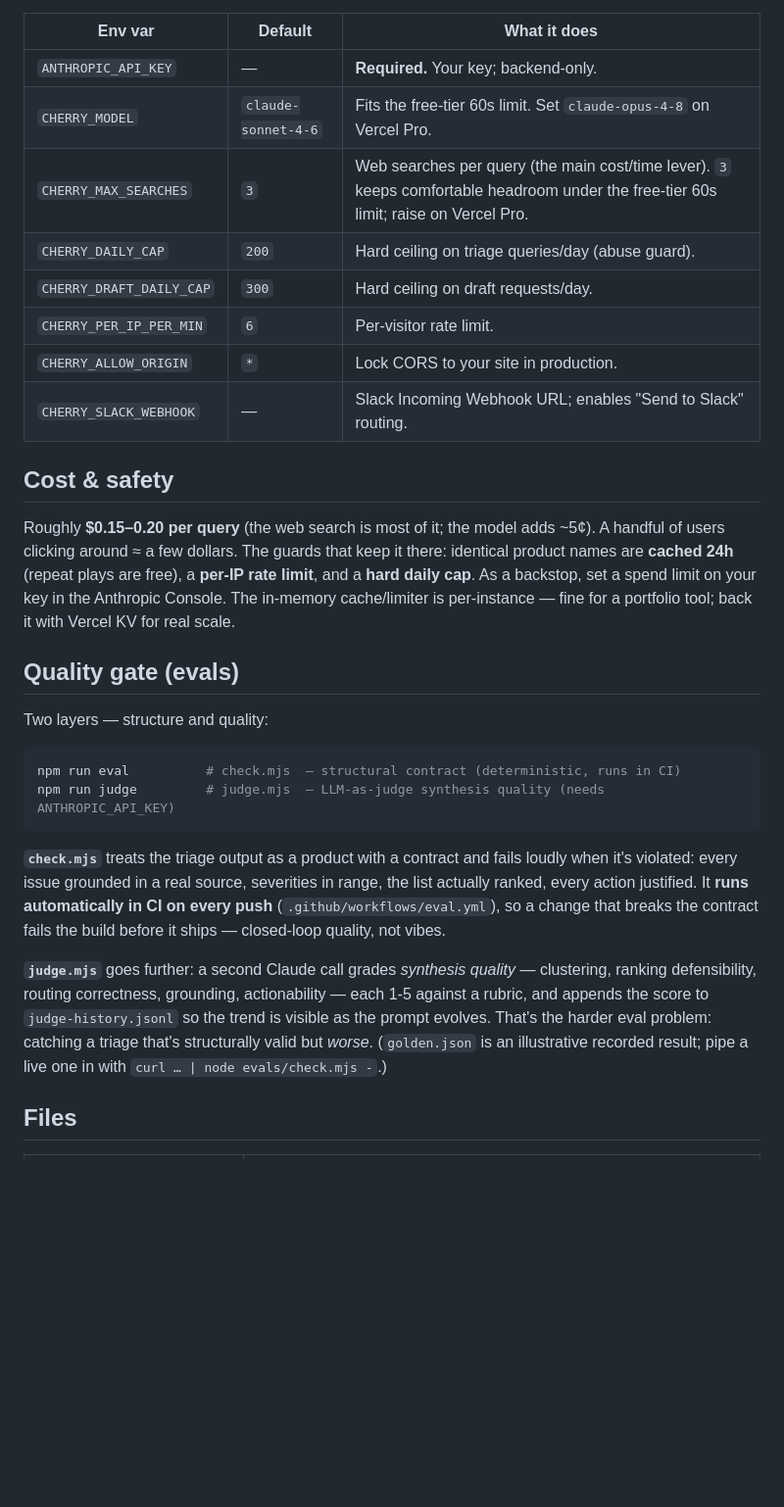
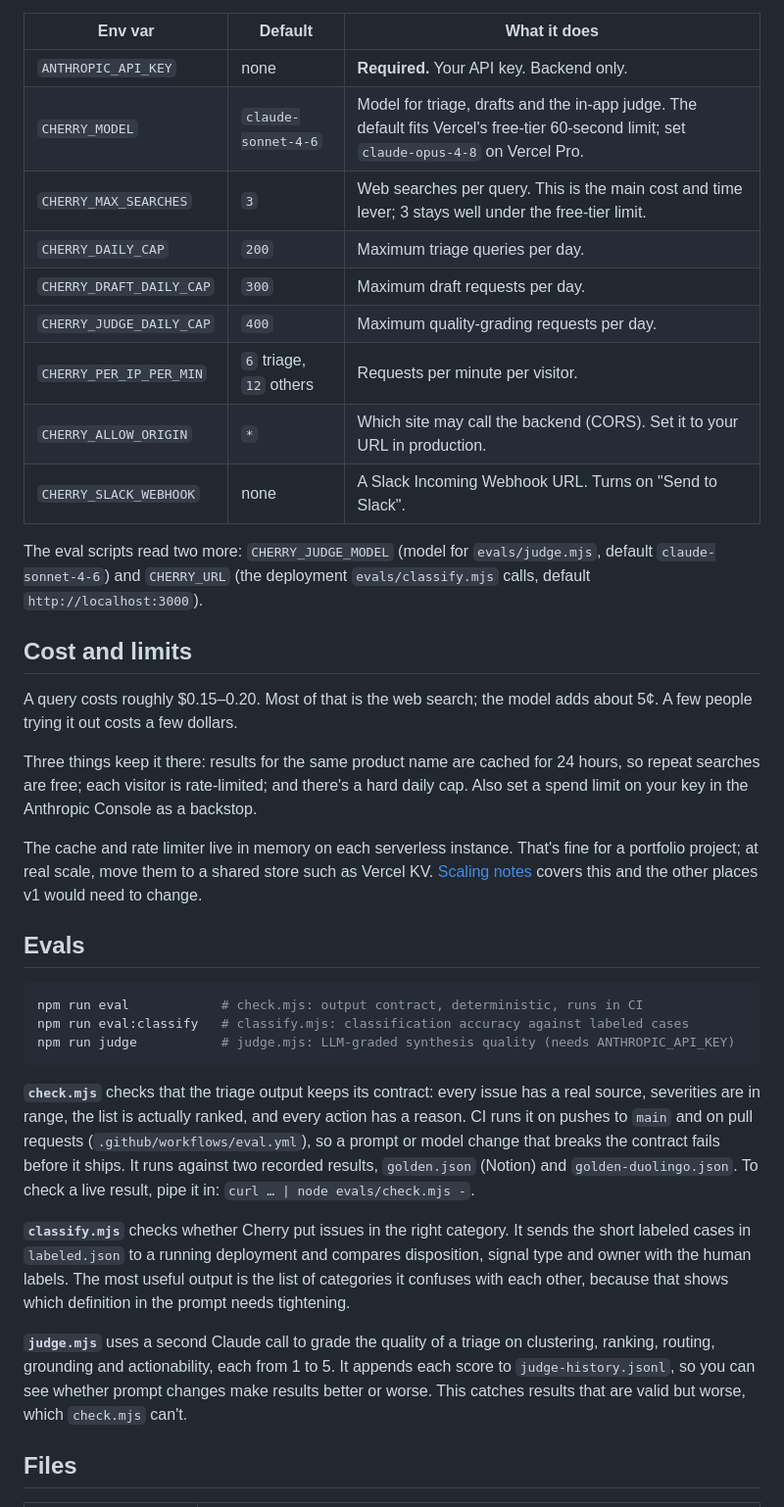
Before and after one commit to stephiesworld/cherry, a Markdown page: README.md, the part around one of its changes. Shown at 98% size. Drawn GitHub-style; blank space fills up the shorter version.

````diff
--- a/README.md
+++ b/README.md
@@ -80,45 +93,62 @@ Every push to the repo auto-redeploys.
 
 | Env var | Default | What it does |
 |---|---|---|
-| `ANTHROPIC_API_KEY` | — | **Required.** Your key; backend-only. |
-| `CHERRY_MODEL` | `claude-sonnet-4-6` | Fits the free-tier 60s limit. Set `claude-opus-4-8` on Vercel Pro. |
-| `CHERRY_MAX_SEARCHES` | `3` | Web searches per query (the main cost/time lever). `3` keeps comfortable headroom under the free-tier 60s limit; raise on Vercel Pro. |
-| `CHERRY_DAILY_CAP` | `200` | Hard ceiling on triage queries/day (abuse guard). |
-| `CHERRY_DRAFT_DAILY_CAP` | `300` | Hard ceiling on draft requests/day. |
-| `CHERRY_PER_IP_PER_MIN` | `6` | Per-visitor rate limit. |
-| `CHERRY_ALLOW_ORIGIN` | `*` | Lock CORS to your site in production. |
-| `CHERRY_SLACK_WEBHOOK` | — | Slack Incoming Webhook URL; enables "Send to Slack" routing. |
+| `ANTHROPIC_API_KEY` | none | **Required.** Your API key. Backend only. |
+| `CHERRY_MODEL` | `claude-sonnet-4-6` | Model for triage, drafts and the in-app judge. The default fits Vercel's free-tier 60-second limit; set `claude-opus-4-8` on Vercel Pro. |
+| `CHERRY_MAX_SEARCHES` | `3` | Web searches per query. This is the main cost and time lever; 3 stays well under the free-tier limit. |
+| `CHERRY_DAILY_CAP` | `200` | Maximum triage queries per day. |
+| `CHERRY_DRAFT_DAILY_CAP` | `300` | Maximum draft requests per day. |
+| `CHERRY_JUDGE_DAILY_CAP` | `400` | Maximum quality-grading requests per day. |
+| `CHERRY_PER_IP_PER_MIN` | `6` triage, `12` others | Requests per minute per visitor. |
+| `CHERRY_ALLOW_ORIGIN` | `*` | Which site may call the backend (CORS). Set it to your URL in production. |
+| `CHERRY_SLACK_WEBHOOK` | none | A Slack Incoming Webhook URL. Turns on "Send to Slack". |
 
-## Cost & safety
+The eval scripts read two more: `CHERRY_JUDGE_MODEL` (model for
+`evals/judge.mjs`, default `claude-sonnet-4-6`) and `CHERRY_URL` (the deployment
+`evals/classify.mjs` calls, default `http://localhost:3000`).
 
-Roughly **$0.15–0.20 per query** (the web search is most of it; the model adds
-~5¢). A handful of users clicking around ≈ a few dollars. The guards
-that keep it there: identical product names are **cached 24h** (repeat plays are
-free), a **per-IP rate limit**, and a **hard daily cap**. As a backstop, set a
-spend limit on your key in the Anthropic Console. The in-memory cache/limiter is
-per-instance — fine for a portfolio tool; back it with Vercel KV for real scale.
+## Cost and limits
 
-## Quality gate (evals)
+A query costs roughly $0.15–0.20. Most of that is the web search; the model adds
+about 5¢. A few people trying it out costs a few dollars.
 
-Two layers — structure and quality:
+Three things keep it there: results for the same product name are cached for
+24 hours, so repeat searches are free; each visitor is rate-limited; and there's
+a hard daily cap. Also set a spend limit on your key in the Anthropic Console as
+a backstop.
+
+The cache and rate limiter live in memory on each serverless instance. That's
+fine for a portfolio project; at real scale, move them to a shared store such as
+Vercel KV. [Scaling notes](scale.html) covers this and the other places v1 would
+need to change.
+
+## Evals
 
 ```bash
-npm run eval          # check.mjs  — structural contract (deterministic, runs in CI)
-npm run judge         # judge.mjs  — LLM-as-judge synthesis quality (needs ANTHROPIC_API_KEY)
+npm run eval            # check.mjs: output contract, deterministic, runs in CI
+npm run eval:classify   # classify.mjs: classification accuracy against labeled cases
+npm run judge           # judge.mjs: LLM-graded synthesis quality (needs ANTHROPIC_API_KEY)
 ```
 
-**`check.mjs`** treats the triage output as a product with a contract and fails
-loudly when it's violated: every issue grounded in a real source, severities in
-range, the list actually ranked, every action justified. It **runs automatically
-in CI on every push** (`.github/workflows/eval.yml`), so a change that breaks the
-contract fails the build before it ships — closed-loop quality, not vibes.
+**`check.mjs`** checks that the triage output keeps its contract: every issue
+has a real source, severities are in range, the list is actually ranked, and
+every action has a reason. CI runs it on pushes to `main` and on pull requests
+(`.github/workflows/eval.yml`), so a prompt or model change that breaks the
+contract fails before it ships. It runs against two recorded results,
+`golden.json` (Notion) and `golden-duolingo.json`. To check a live result, pipe
+it in: `curl … | node evals/check.mjs -`.
 
-**`judge.mjs`** goes further: a second Claude call grades *synthesis quality* —
-clustering, ranking defensibility, routing correctness, grounding, actionability
-— each 1-5 against a rubric, and appends the score to `judge-history.jsonl` so
-the trend is visible as the prompt evolves. That's the harder eval problem:
-catching a triage that's structurally valid but *worse*. (`golden.json` is an
-illustrative recorded result; pipe a live one in with `curl … | node evals/check.mjs -`.)
+**`classify.mjs`** checks whether Cherry put issues in the right category. It
+sends the short labeled cases in `labeled.json` to a running deployment and
+compares disposition, signal type and owner with the human labels. The most
+useful output is the list of categories it confuses with each other, because
+that shows which definition in the prompt needs tightening.
+
+**`judge.mjs`** uses a second Claude call to grade the quality of a triage on
+clustering, ranking, routing, grounding and actionability, each from 1 to 5. It
+appends each score to `judge-history.jsonl`, so you can see whether prompt
+changes make results better or worse. This catches results that are valid but
+worse, which `check.mjs` can't.
 
 ## Files
 
````
Also changed, not shown: other parts of README.md (+73 -57 lines).
